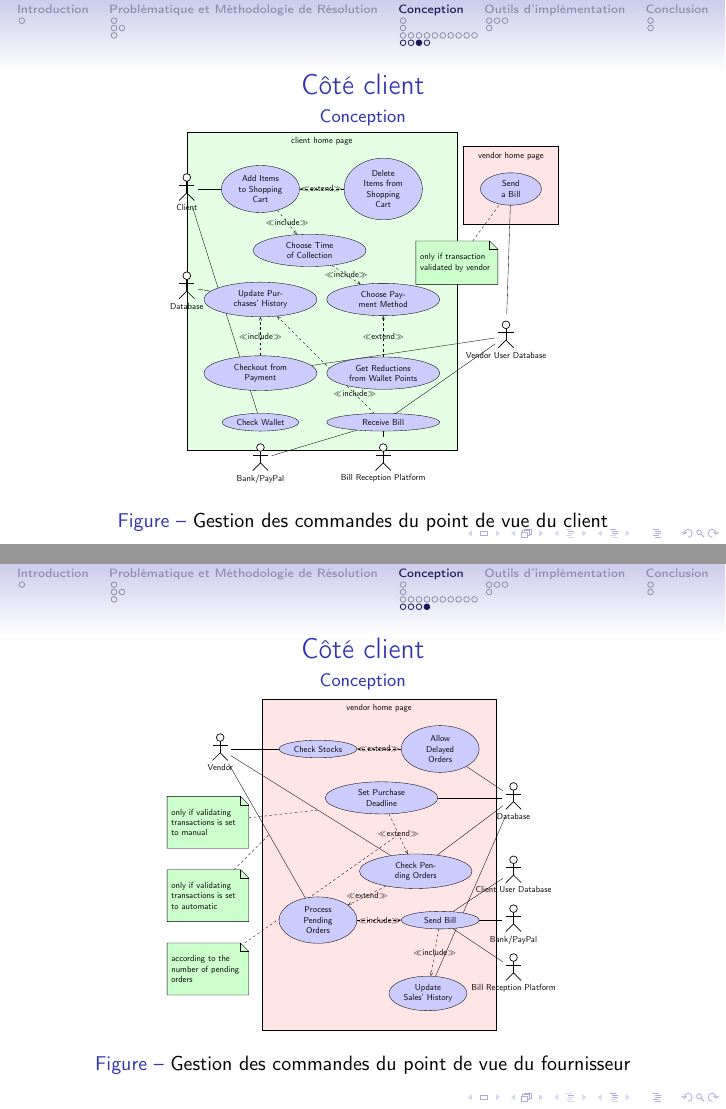
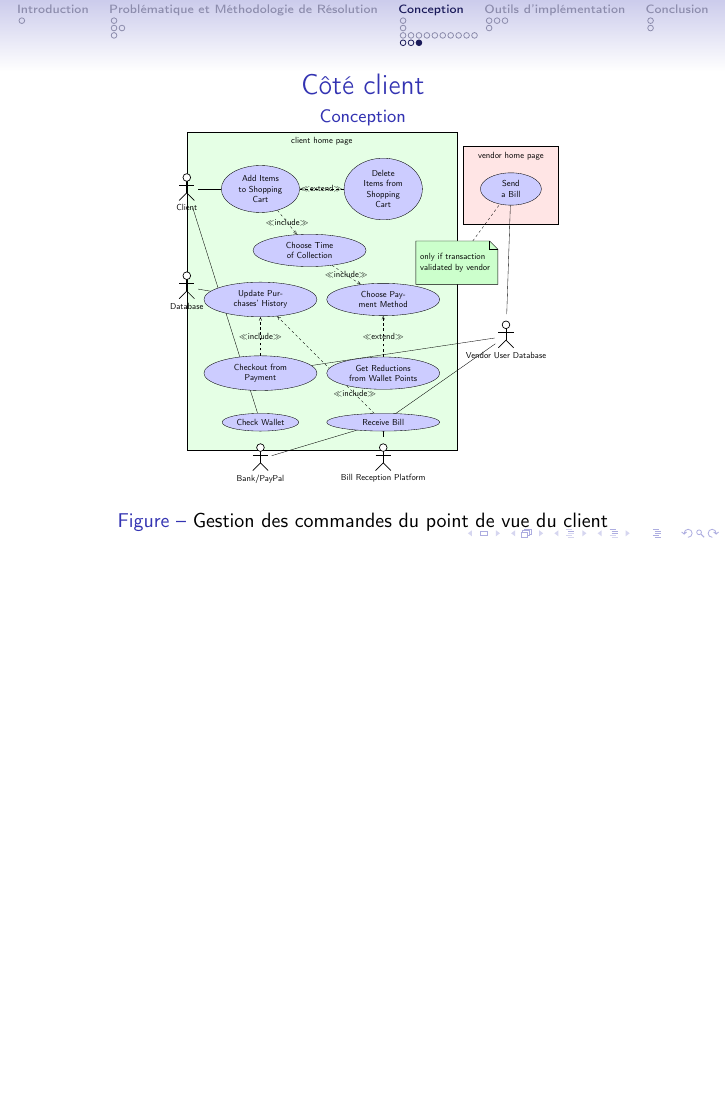
Before and after one commit to otho009/LaRuche, LaTeX slides (documentation/présentations/LaTeX/presentation_LaRuche.tex): pages 22 and 23 of 29 before the commit and page 22 of 28 after it, the two joined at a grey line, the shorter picture padded with empty space. Compiled offline with pdfLaTeX.

Commit message:
readme modification

```diff
--- a/documentation/présentations/LaTeX/presentation_LaRuche.tex
+++ b/documentation/présentations/LaTeX/presentation_LaRuche.tex
@@ -385,49 +385,49 @@ Soient $v_1$ et $v_2$ deux fournisseurs tels que $v_2 \notin \texttt{Voisins}(v_
 \end{figure}
 \end{frame}
 
-\begin{frame}{Côté client}{Conception}
-  \begin{figure}[!ht]
-   \centering
-   \resizebox{0.65\textwidth}{!}{
-     \begin{tikzpicture}
-       \setcounter{tikzumlUseCaseNum}{0}
-       \umlactor{Vendor}
-       \umlactor[x=12, y=-2]{Database}
-       \umlactor[x=12, y=-5]{Client User Database}
-       \umlactor[x=12, y=-7]{Bank/PayPal}
-       \umlactor[x=12, y=-9]{Bill Reception Platform}
-       \begin{umlsystem}[x=4, fill=red!10]{vendor home page}
-         \umlusecase[width=2cm]{Check Stocks}
-         \umlusecase[x=5, width=2cm]{Allow Delayed Orders}
-         \umlusecase[x=2.6, y=-2, width=3cm]{Set Purchase Deadline}
-         \umlusecase[x=4, y=-5, width=3cm]{Check Pending Orders}
-         \umlusecase[y=-7, width=2cm]{Process Pending Orders}
-         \umlusecase[x=5, y=-7, width=2cm]{Send Bill}
-         \umlusecase[x=4.5, y=-10, width=2cm]{Update Sales' History}
-       \end{umlsystem}
-       \umlextend{usecase-2}{usecase-1}
-       \umlextend[name=deadline]{usecase-3}{usecase-4}
-       \umlextend[name=checkPending1]{usecase-4}{usecase-5}
-       \umlinclude{usecase-5}{usecase-6}
-       \umlinclude{usecase-6}{usecase-7}
-       \umlassoc{Vendor}{usecase-1}
-       \umlassoc[name=checkPending2]{Vendor}{usecase-4}
-       \umlassoc[name=process]{Vendor}{usecase-5}
-       \umlassoc{Database}{usecase-2}
-       \umlassoc{Database}{usecase-3}
-       \umlassoc{Database}{usecase-4}
-       \umlassoc{Database}{usecase-7}
-       \umlassoc{Bill Reception Platform}{usecase-6}
-       \umlassoc{Bank/PayPal}{usecase-6}
-       \umlassoc{Client User Database}{usecase-6}
-       \umlnote[x=-0.5, y=-3]{checkPending2-1}{only if validating transactions is set to manual}
-       \umlnote[x=-0.5, y=-6]{process-1}{only if validating transactions is set to automatic}
-       \umlnote[x=-0.5, y=-9]{deadline-1}{according to the number of pending orders}
-     \end{tikzpicture}
-   }
-   \caption{Gestion des commandes du point de vue du fournisseur}
- \end{figure}
- \end{frame}
+% \begin{frame}{Côté client}{Conception}
+%   \begin{figure}[!ht]
+%    \centering
+%    \resizebox{0.65\textwidth}{!}{
+%      \begin{tikzpicture}
+%        \setcounter{tikzumlUseCaseNum}{0}
+%        \umlactor{Vendor}
+%        \umlactor[x=12, y=-2]{Database}
+%        \umlactor[x=12, y=-5]{Client User Database}
+%        \umlactor[x=12, y=-7]{Bank/PayPal}
+%        \umlactor[x=12, y=-9]{Bill Reception Platform}
+%        \begin{umlsystem}[x=4, fill=red!10]{vendor home page}
+%          \umlusecase[width=2cm]{Check Stocks}
+%          \umlusecase[x=5, width=2cm]{Allow Delayed Orders}
+%          \umlusecase[x=2.6, y=-2, width=3cm]{Set Purchase Deadline}
+%          \umlusecase[x=4, y=-5, width=3cm]{Check Pending Orders}
+%          \umlusecase[y=-7, width=2cm]{Process Pending Orders}
+%          \umlusecase[x=5, y=-7, width=2cm]{Send Bill}
+%          \umlusecase[x=4.5, y=-10, width=2cm]{Update Sales' History}
+%        \end{umlsystem}
+%        \umlextend{usecase-2}{usecase-1}
+%        \umlextend[name=deadline]{usecase-3}{usecase-4}
+%        \umlextend[name=checkPending1]{usecase-4}{usecase-5}
+%        \umlinclude{usecase-5}{usecase-6}
+%        \umlinclude{usecase-6}{usecase-7}
+%        \umlassoc{Vendor}{usecase-1}
+%        \umlassoc[name=checkPending2]{Vendor}{usecase-4}
+%        \umlassoc[name=process]{Vendor}{usecase-5}
+%        \umlassoc{Database}{usecase-2}
+%        \umlassoc{Database}{usecase-3}
+%        \umlassoc{Database}{usecase-4}
+%        \umlassoc{Database}{usecase-7}
+%        \umlassoc{Bill Reception Platform}{usecase-6}
+%        \umlassoc{Bank/PayPal}{usecase-6}
+%        \umlassoc{Client User Database}{usecase-6}
+%        \umlnote[x=-0.5, y=-3]{checkPending2-1}{only if validating transactions is set to manual}
+%        \umlnote[x=-0.5, y=-6]{process-1}{only if validating transactions is set to automatic}
+%        \umlnote[x=-0.5, y=-9]{deadline-1}{according to the number of pending orders}
+%      \end{tikzpicture}
+%    }
+%    \caption{Gestion des commandes du point de vue du fournisseur}
+%  \end{figure}
+%  \end{frame}
 
 \section{Outils d'implémentation}
 \subsection{\protect\textit{Front-end}}
```
Also changed, not shown: README.md, documentation/présentations/LaTeX/presentation_LaRuche.pdf.
